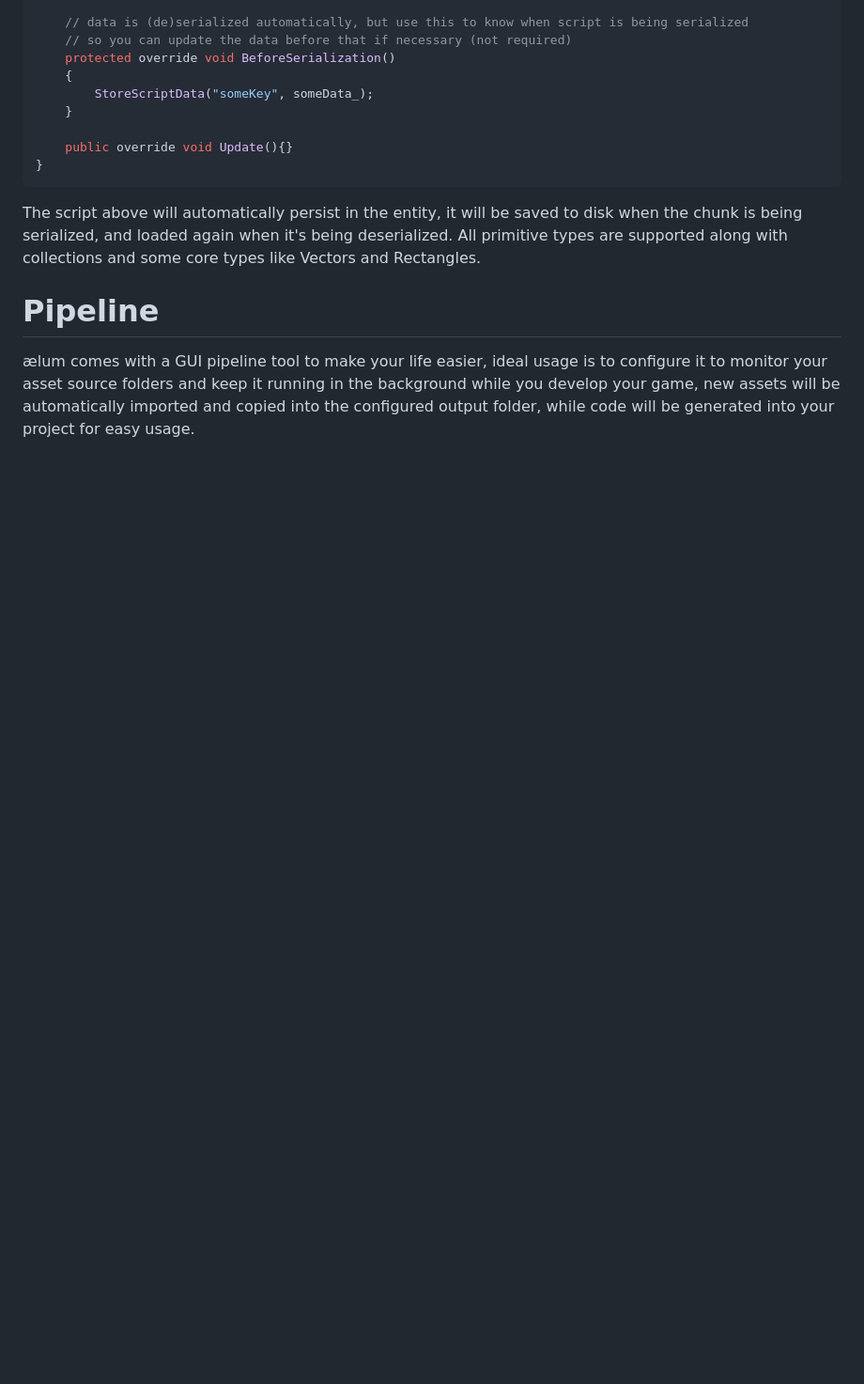
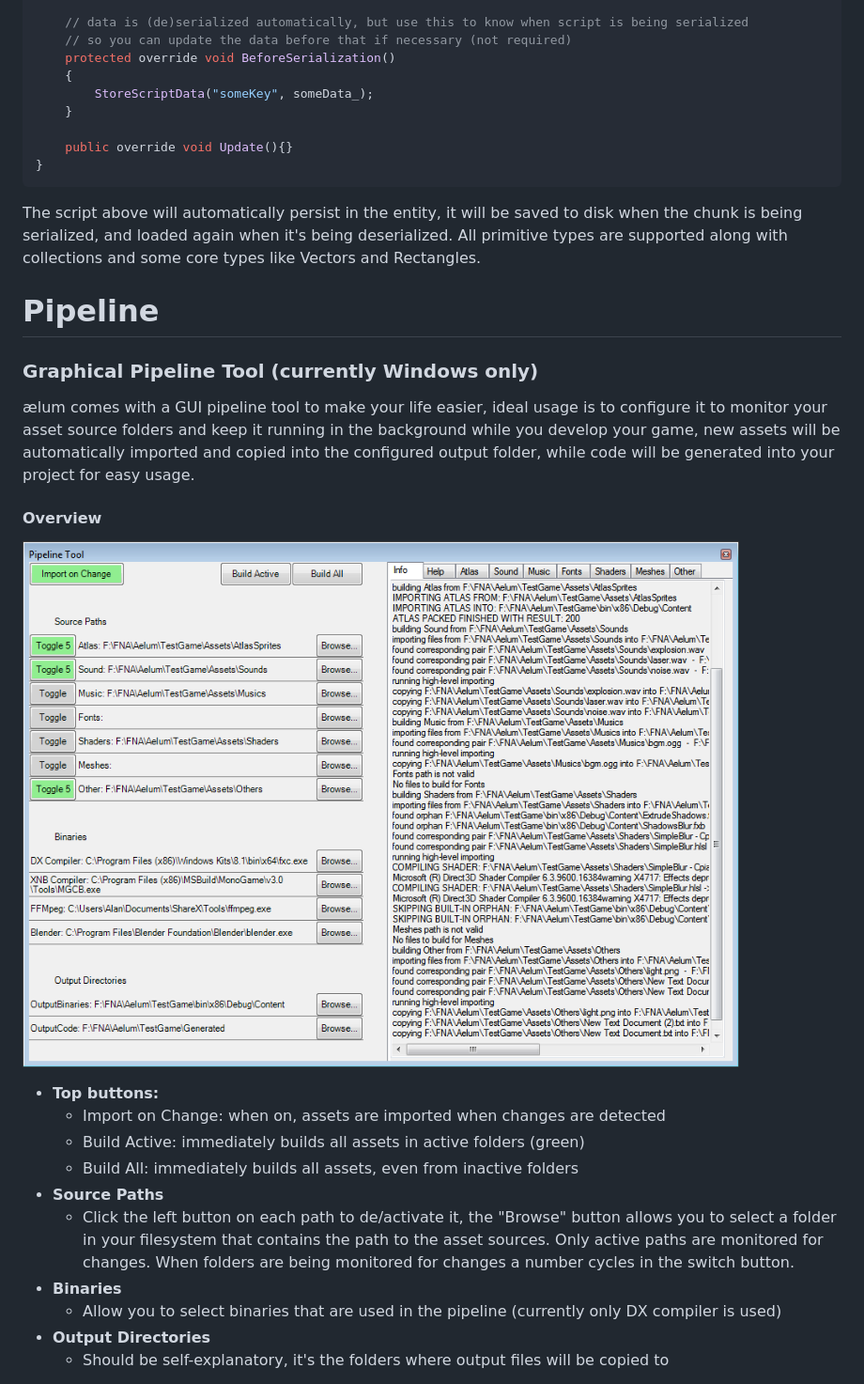
Before and after one commit to Alan-FGR/aelum, a Markdown page: README.md, the part around the change printed below. Shown: that part at 94% size. GitHub-like rendering; pictures changed too: Docs/pipeline.png (added); blank space fills up the shorter version.

```diff
--- a/README.md
+++ b/README.md
@@ -62,4 +62,21 @@ The script above will automatically persist in the entity, it will be saved to d
 
 # Pipeline
 
+### Graphical Pipeline Tool (currently Windows only)
+
 ælum comes with a GUI pipeline tool to make your life easier, ideal usage is to configure it to monitor your asset source folders and keep it running in the background while you develop your game, new assets will be automatically imported and copied into the configured output folder, while code will be generated into your project for easy usage.
+
+#### Overview
+![Pipeline Tool](Docs/pipeline.png)
+
+- **Top buttons:**
+  - Import on Change: when on, assets are imported when changes are detected
+  - Build Active: immediately builds all assets in active folders (green)
+  - Build All: immediately builds all assets, even from inactive folders
+- **Source Paths**
+  - Click the left button on each path to de/activate it, the "Browse" button allows you to select a folder in your filesystem that contains the path to the asset sources. Only active paths are monitored for changes. When folders are being monitored for changes a number cycles in the switch button.
+- **Binaries**
+  - Allow you to select binaries that are used in the pipeline (currently only DX compiler is used)
+- **Output Directories**
+  - Should be self-explanatory, it's the folders where output files will be copied to
+
```
Also changed, not shown: other parts of README.md (+16 -1 lines), Docs/naming.png (added), 8 other files.
